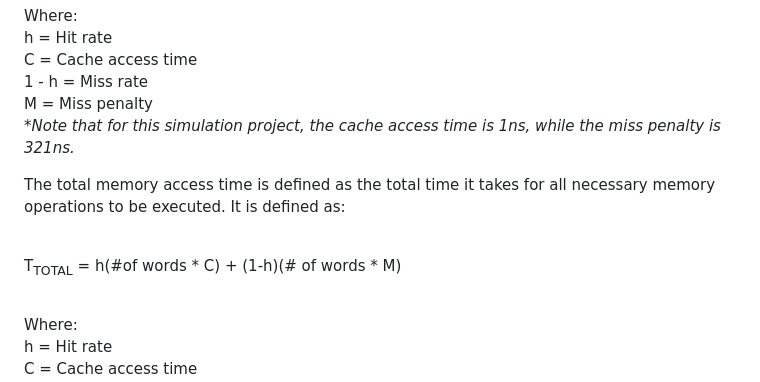
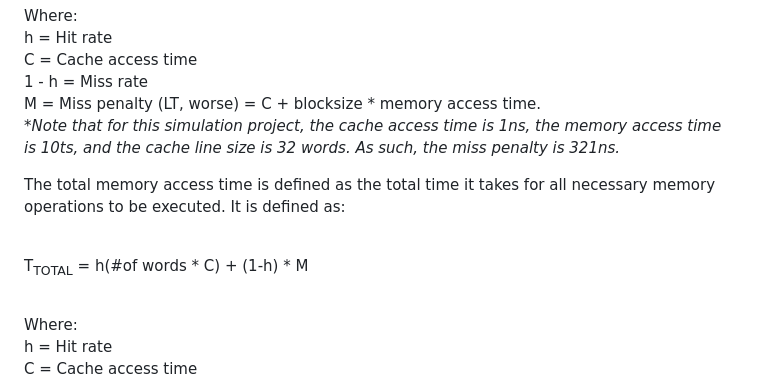
Before and after one commit to kaninRice/FA-MRU-simulation, a Markdown page: README.md, the part around the change. GitHub-like rendering.

```diff
--- a/README.md
+++ b/README.md
@@ -26,13 +26,14 @@ Where:<br>
 h = Hit rate<br>
 C = Cache access time<br>
 1 - h = Miss rate<br>
-M = Miss penalty<br>
+M = Miss penalty (LT, worse) = C + blocksize * memory access time.
+<br>
 
-<i>*Note that for this simulation project, the cache access time is 1ns, while the miss  penalty is 321ns.</i>
+<i>*Note that for this simulation project, the cache access time is 1ns, the memory access time is 10ts, and the cache line size is 32 words. As such, the miss  penalty is 321ns.</i>
 
 The total memory access time is defined as the total time it takes for all necessary memory operations to be executed. It is defined as:<br><br>
 
-T<sub>TOTAL</sub> = h(#of words * C) + (1-h)(# of words * M)
+T<sub>TOTAL</sub> = h(#of words * C) + (1-h) * M
 
 <br>
 Where: <br>
```
